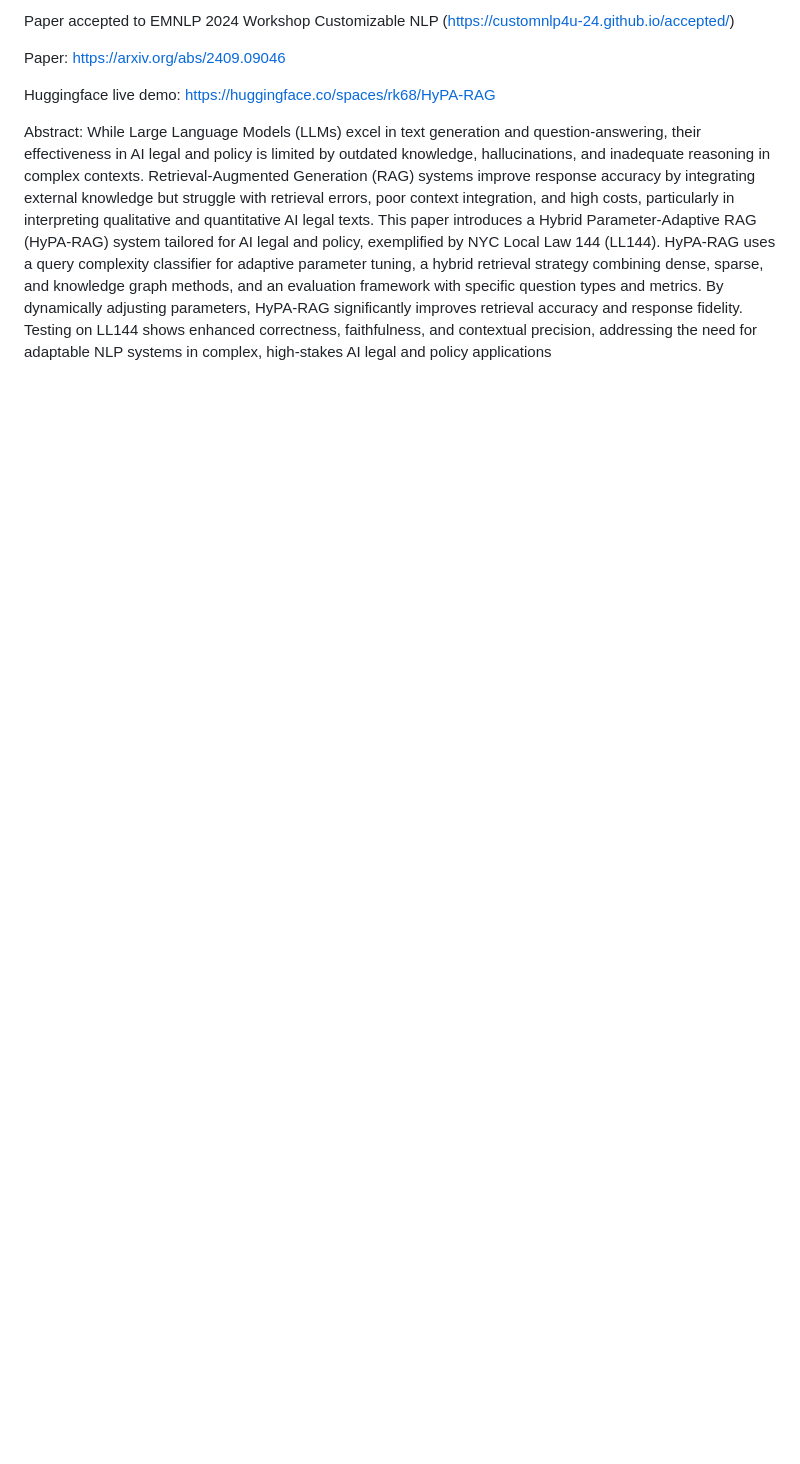
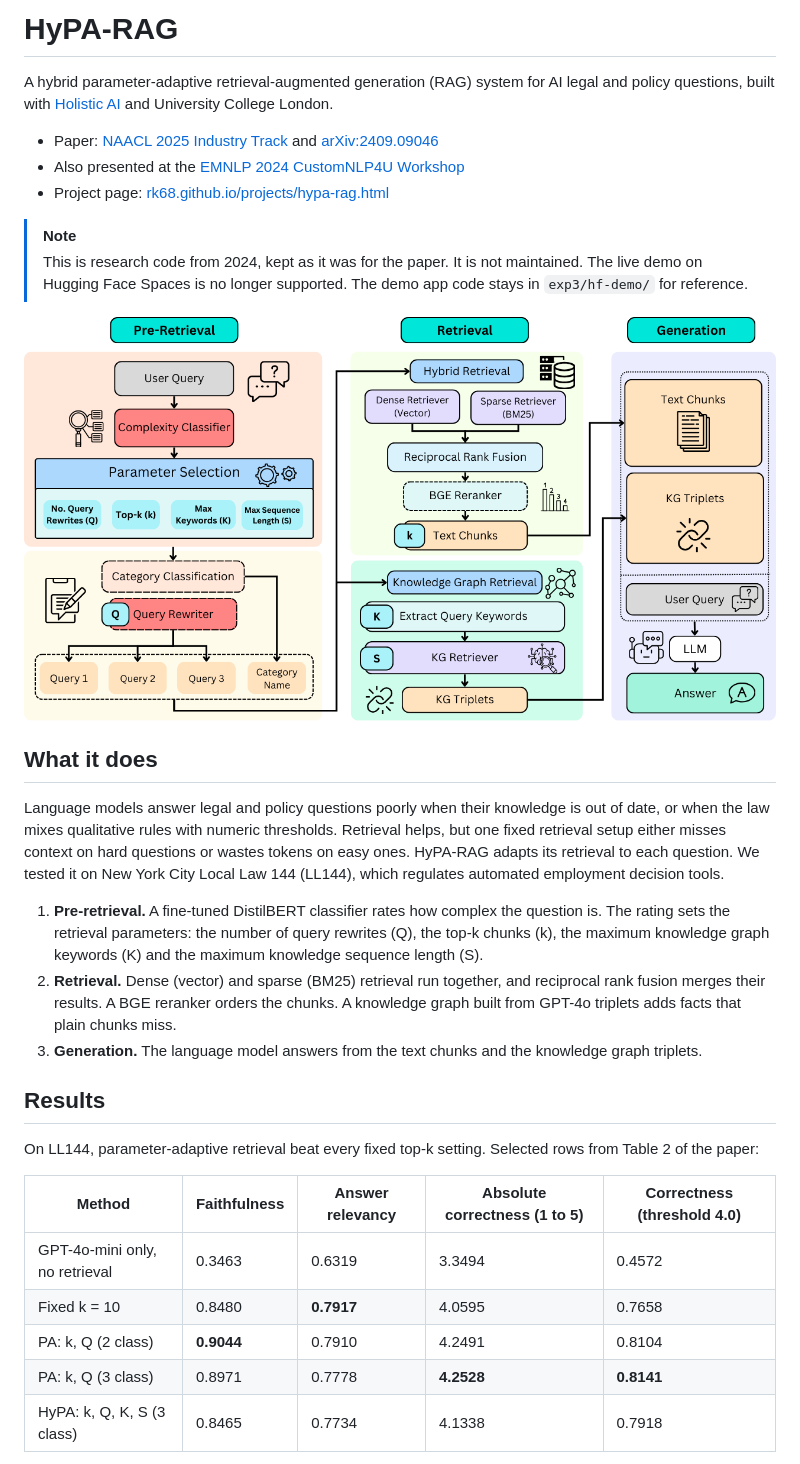
Before and after one commit to rk68/HyPA-RAG, a Markdown page: README.md, the part around one of its changes. Drawn GitHub-style; pictures changed too: docs/architecture.png (added); blank space fills up the shorter version.

```diff
--- a/README.md
+++ b/README.md
@@ -1,8 +1,33 @@
-Paper accepted to EMNLP 2024 Workshop Customizable NLP (https://customnlp4u-24.github.io/accepted/)
+# HyPA-RAG
 
-Paper: https://arxiv.org/abs/2409.09046
+A hybrid parameter-adaptive retrieval-augmented generation (RAG) system for AI legal and policy questions, built with [Holistic AI](https://www.holisticai.com/) and University College London.
 
-Huggingface live demo: https://huggingface.co/spaces/rk68/HyPA-RAG
+- Paper: [NAACL 2025 Industry Track](https://aclanthology.org/2025.naacl-industry.79/) and [arXiv:2409.09046](https://arxiv.org/abs/2409.09046)
+- Also presented at the [EMNLP 2024 CustomNLP4U Workshop](https://customnlp4u-24.github.io/accepted/)
+- Project page: [rk68.github.io/projects/hypa-rag.html](https://rk68.github.io/projects/hypa-rag.html)
 
+> [!NOTE]
+> This is research code from 2024, kept as it was for the paper. It is not maintained. The live demo on Hugging Face Spaces is no longer supported. The demo app code stays in `exp3/hf-demo/` for reference.
 
-Abstract: While Large Language Models (LLMs) excel in text generation and question-answering, their effectiveness in AI legal and policy is limited by outdated knowledge, hallucinations, and inadequate reasoning in complex contexts. Retrieval-Augmented Generation (RAG) systems improve response accuracy by integrating external knowledge but struggle with retrieval errors, poor context integration, and high costs, particularly in interpreting qualitative and quantitative AI legal texts. This paper introduces a Hybrid Parameter-Adaptive RAG (HyPA-RAG) system tailored for AI legal and policy, exemplified by NYC Local Law 144 (LL144). HyPA-RAG uses a query complexity classifier for adaptive parameter tuning, a hybrid retrieval strategy combining dense, sparse, and knowledge graph methods, and an evaluation framework with specific question types and metrics. By dynamically adjusting parameters, HyPA-RAG significantly improves retrieval accuracy and response fidelity. Testing on LL144 shows enhanced correctness, faithfulness, and contextual precision, addressing the need for adaptable NLP systems in complex, high-stakes AI legal and policy applications
+![HyPA-RAG architecture: pre-retrieval, retrieval and generation stages](docs/architecture.png)
+
+## What it does
+
+Language models answer legal and policy questions poorly when their knowledge is out of date, or when the law mixes qualitative rules with numeric thresholds. Retrieval helps, but one fixed retrieval setup either misses context on hard questions or wastes tokens on easy ones. HyPA-RAG adapts its retrieval to each question. We tested it on New York City Local Law 144 (LL144), which regulates automated employment decision tools.
+
+1. **Pre-retrieval.** A fine-tuned DistilBERT classifier rates how complex the question is. The rating sets the retrieval parameters: the number of query rewrites (Q), the top-k chunks (k), the maximum knowledge graph keywords (K) and the maximum knowledge sequence length (S).
+2. **Retrieval.** Dense (vector) and sparse (BM25) retrieval run together, and reciprocal rank fusion merges their results. A BGE reranker orders the chunks. A knowledge graph built from GPT-4o triplets adds facts that plain chunks miss.
+3. **Generation.** The language model answers from the text chunks and the knowledge graph triplets.
+
+## Results
+
+On LL144, parameter-adaptive retrieval beat every fixed top-k setting. Selected rows from Table 2 of the paper:
+
+| Method | Faithfulness | Answer relevancy | Absolute correctness (1 to 5) | Correctness (threshold 4.0) |
+|---|---|---|---|---|
+| GPT-4o-mini only, no retrieval | 0.3463 | 0.6319 | 3.3494 | 0.4572 |
+| Fixed k = 10 | 0.8480 | **0.7917** | 4.0595 | 0.7658 |
+| PA: k, Q (2 class) | **0.9044** | 0.7910 | 4.2491 | 0.8104 |
+| PA: k, Q (3 class) | 0.8971 | 0.7778 | **4.2528** | **0.8141** |
+| HyPA: k, Q, K, S (3 class) | 0.8465 | 0.7734 | 4.1338 | 0.7918 |
+
```
Also changed, not shown: other parts of README.md (+56 -0 lines).
